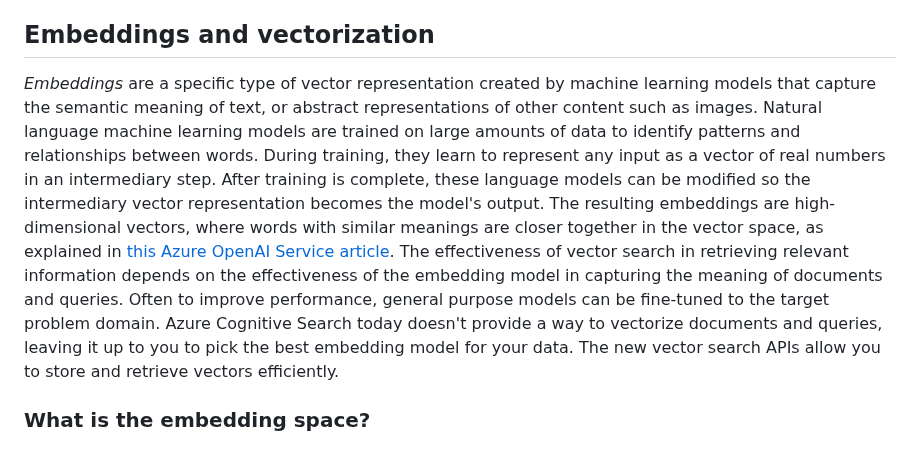
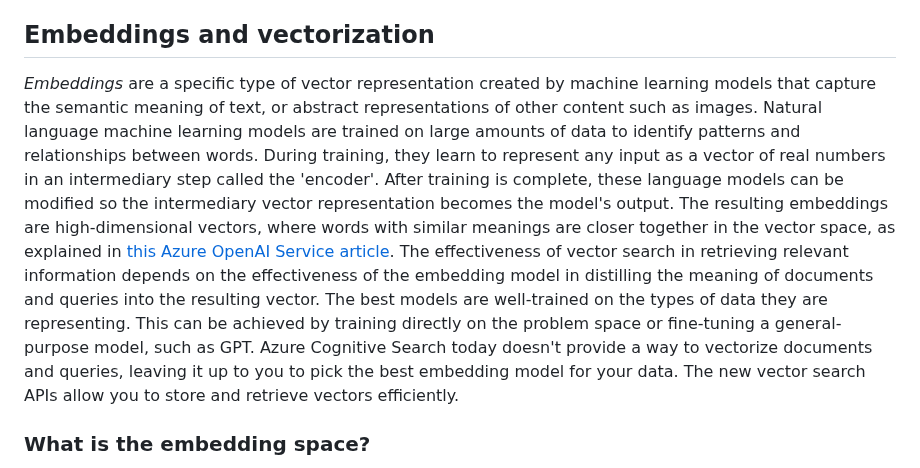
Before and after one commit to Azure/azure-search-vector-samples, a Markdown page: docs/vector-search-overview.md, the part around the change. Rendered like a GitHub page.

Commit message:
more wordsmithing

```diff
--- a/docs/vector-search-overview.md
+++ b/docs/vector-search-overview.md
@@ -4,7 +4,7 @@ Vector search is a method of information retrieval that aims to overcome the lim
 
 ## Embeddings and vectorization
 
-*Embeddings* are a specific type of vector representation created by machine learning models that capture the semantic meaning of text, or abstract representations of other content such as images. Natural language machine learning models are trained on large amounts of data to identify patterns and relationships between words. During training, they learn to represent any input as a vector of real numbers in an intermediary step. After training is complete, these language models can be modified so the intermediary vector representation becomes the model's output. The resulting embeddings are high-dimensional vectors, where words with similar meanings are closer together in the vector space, as explained in [this Azure OpenAI Service article](https://learn.microsoft.com/azure/cognitive-services/openai/concepts/understand-embeddings). The effectiveness of vector search in retrieving relevant information depends on the effectiveness of the embedding model in capturing the meaning of documents and queries. Often to improve performance, general purpose models can be fine-tuned to the target problem domain. Azure Cognitive Search today doesn't provide a way to vectorize documents and queries, leaving it up to you to pick the best embedding model for your data. The new vector search APIs allow you to store and retrieve vectors efficiently.
+*Embeddings* are a specific type of vector representation created by machine learning models that capture the semantic meaning of text, or abstract representations of other content such as images. Natural language machine learning models are trained on large amounts of data to identify patterns and relationships between words. During training, they learn to represent any input as a vector of real numbers in an intermediary step called the 'encoder'. After training is complete, these language models can be modified so the intermediary vector representation becomes the model's output. The resulting embeddings are high-dimensional vectors, where words with similar meanings are closer together in the vector space, as explained in [this Azure OpenAI Service article](https://learn.microsoft.com/azure/cognitive-services/openai/concepts/understand-embeddings). The effectiveness of vector search in retrieving relevant information depends on the effectiveness of the embedding model in distilling the meaning of documents and queries into the resulting vector. The best models are well-trained on the types of data they are representing. This can be achieved by training directly on the problem space or fine-tuning a general-purpose model, such as GPT. Azure Cognitive Search today doesn't provide a way to vectorize documents and queries, leaving it up to you to pick the best embedding model for your data. The new vector search APIs allow you to store and retrieve vectors efficiently.
 
 ### What is the embedding space?
 
```
